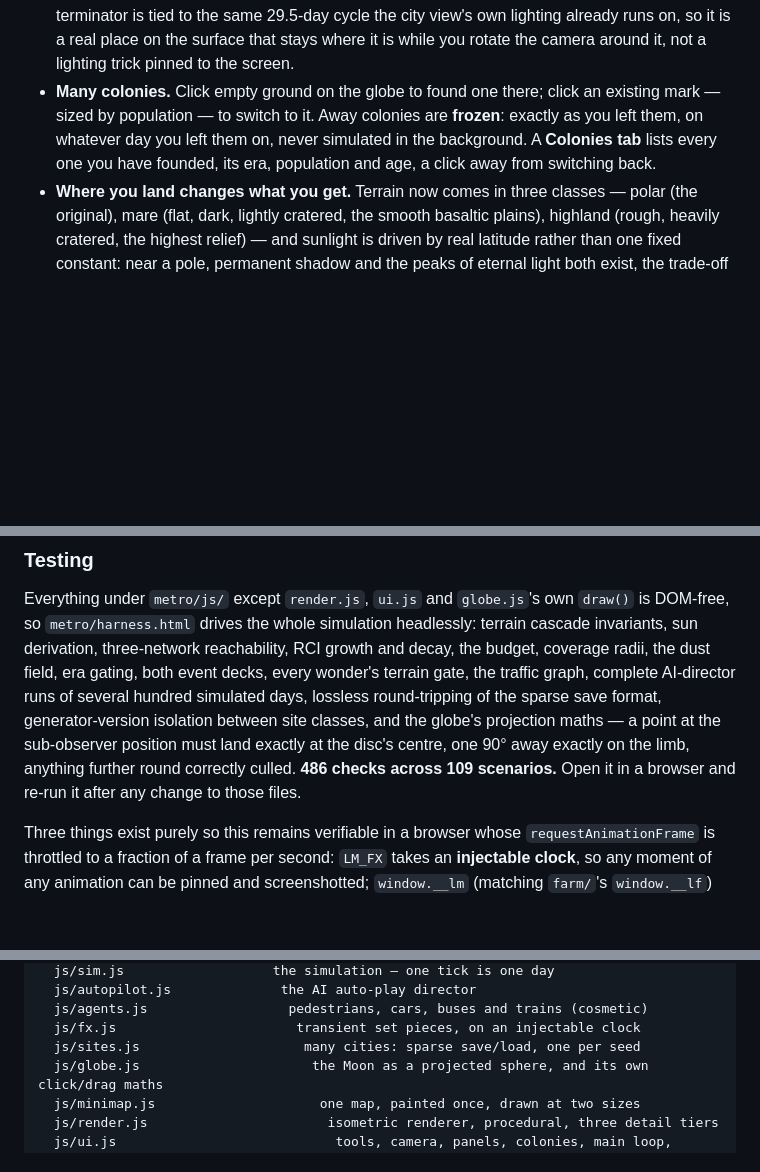
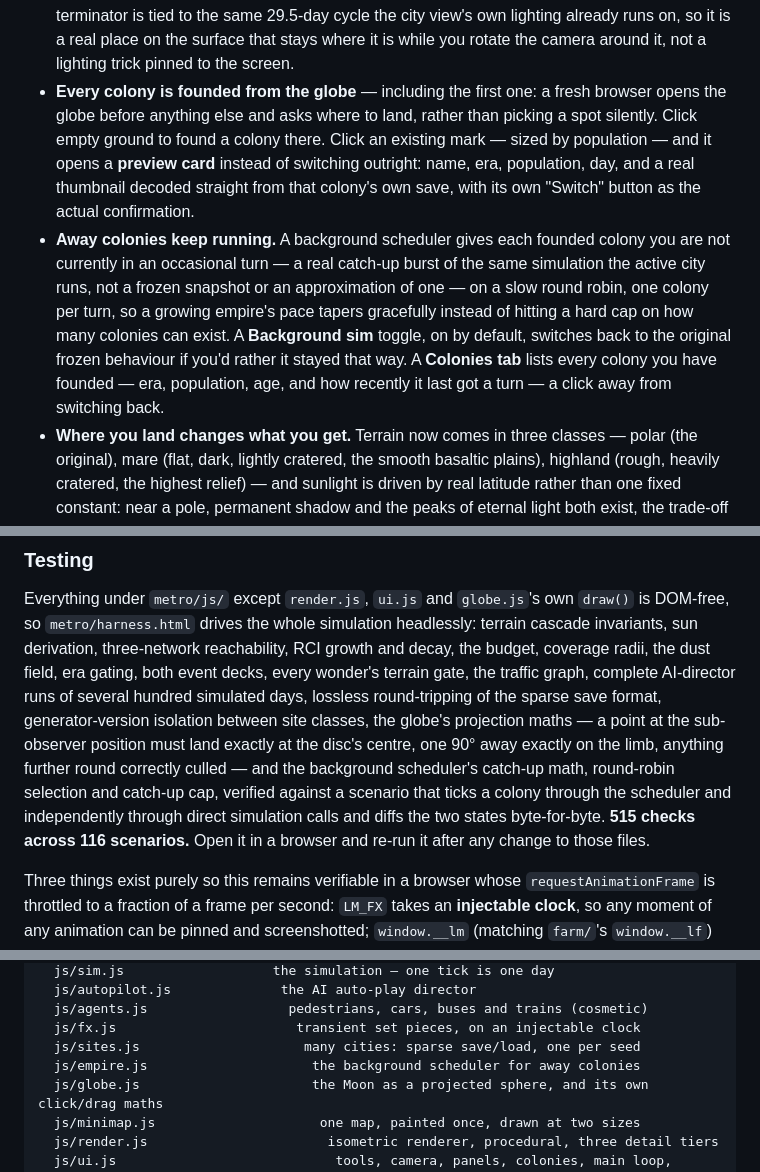
Before and after one commit to dr-richard-barker/LunarSims, a Markdown page: README.md, 3 parts joined by grey strips. GitHub-like rendering; blank space fills up the shorter version.

Commit message:
docs: catch the README up to v4 — globe-first founding, background sim
The "Many colonies" section still said away colonies are frozen and
never simulated in the background, and cited the pre-v4 486/109
harness counts — both flatly wrong after this branch's three phases.
Split into two bullets: founding (now always through the globe,
including the first colony, with a preview card before switching) and
the background scheduler (real catch-up ticks on a round robin, a
toggle back to the old frozen behaviour, the Colonies tab's new
last-turn column). Updated the check count to 515/116 and added
js/empire.js to the file layout table.

Co-Authored-By: Claude Sonnet 5 <noreply@anthropic.com>

```diff
--- a/README.md
+++ b/README.md
@@ -377,11 +377,22 @@ The map is one patch of a sphere 10,921 km around, and the game now says so.
   already runs on, so it is a real place on the surface that stays where it
   is while you rotate the camera around it, not a lighting trick pinned to
   the screen.
-- **Many colonies.** Click empty ground on the globe to found one there;
-  click an existing mark — sized by population — to switch to it. Away
-  colonies are **frozen**: exactly as you left them, on whatever day you left
-  them on, never simulated in the background. A **Colonies tab** lists every
-  one you have founded, its era, population and age, a click away from
+- **Every colony is founded from the globe** — including the first one: a
+  fresh browser opens the globe before anything else and asks where to land,
+  rather than picking a spot silently. Click empty ground to found a colony
+  there. Click an existing mark — sized by population — and it opens a
+  **preview card** instead of switching outright: name, era, population, day,
+  and a real thumbnail decoded straight from that colony's own save, with its
+  own "Switch" button as the actual confirmation.
+- **Away colonies keep running.** A background scheduler gives each founded
+  colony you are not currently in an occasional turn — a real catch-up burst
+  of the same simulation the active city runs, not a frozen snapshot or an
+  approximation of one — on a slow round robin, one colony per turn, so a
+  growing empire's pace tapers gracefully instead of hitting a hard cap on
+  how many colonies can exist. A **Background sim** toggle, on by default,
+  switches back to the original frozen behaviour if you'd rather it stayed
+  that way. A **Colonies tab** lists every colony you have founded — era,
+  population, age, and how recently it last got a turn — a click away from
   switching back.
 - **Where you land changes what you get.** Terrain now comes in three
   classes — polar (the original), mare (flat, dark, lightly cratered, the
@@ -412,11 +423,14 @@ reachability, RCI growth and decay, the budget, coverage radii, the dust
 field, era gating, both event decks, every wonder's terrain gate, the traffic
 graph, complete AI-director runs of several hundred simulated days, lossless
 round-tripping of the sparse save format, generator-version isolation between
-site classes, and the globe's projection maths — a point at the sub-observer
+site classes, the globe's projection maths — a point at the sub-observer
 position must land exactly at the disc's centre, one 90° away exactly on the
-limb, anything further round correctly culled. **486 checks across 109
-scenarios.** Open it in a browser and re-run it after any change to those
-files.
+limb, anything further round correctly culled — and the background
+scheduler's catch-up math, round-robin selection and catch-up cap, verified
+against a scenario that ticks a colony through the scheduler and
+independently through direct simulation calls and diffs the two states
+byte-for-byte. **515 checks across 116 scenarios.** Open it in a browser and
+re-run it after any change to those files.
 
 Three things exist purely so this remains verifiable in a browser whose
 `requestAnimationFrame` is throttled to a fraction of a frame per second:
@@ -452,6 +466,7 @@ metro/
   js/agents.js                  pedestrians, cars, buses and trains (cosmetic)
   js/fx.js                       transient set pieces, on an injectable clock
   js/sites.js                     many cities: sparse save/load, one per seed
+  js/empire.js                     the background scheduler for away colonies
   js/globe.js                      the Moon as a projected sphere, and its own click/drag maths
   js/minimap.js                     one map, painted once, drawn at two sizes
   js/render.js                       isometric renderer, procedural, three detail tiers
```
